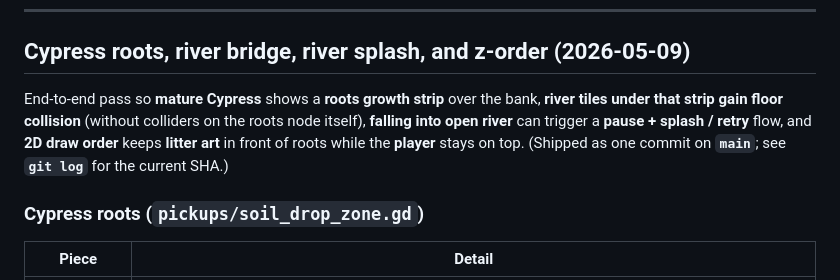
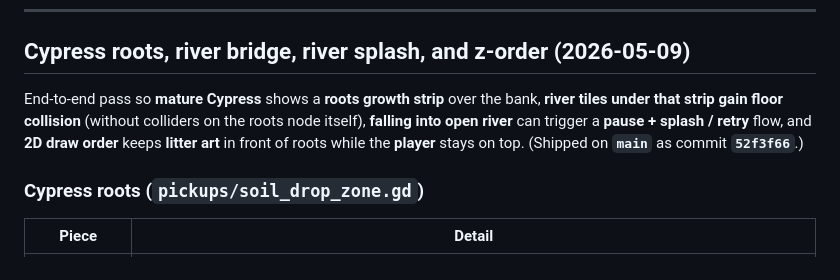
Before and after one commit to tasmianoor/grit_grime, a Markdown page: CHANGELOG.md, the part around the change. Drawn GitHub-style.

Commit message:
CHANGELOG: record Cypress/river commit SHA 52f3f66
Co-authored-by: Cursor <cursoragent@cursor.com>

```diff
--- a/CHANGELOG.md
+++ b/CHANGELOG.md
@@ -104,7 +104,7 @@ This pass is **one `git` commit on `main`** (message: *Add rivertile atlas, pain
 
 ## Cypress roots, river bridge, river splash, and z-order (2026-05-09)
 
-End-to-end pass so **mature Cypress** shows a **roots growth strip** over the bank, **river tiles under that strip gain floor collision** (without colliders on the roots node itself), **falling into open river** can trigger a **pause + splash / retry** flow, and **2D draw order** keeps **litter art** in front of roots while the **player** stays on top. (Shipped as one commit on **`main`**; see **`git log`** for the current SHA.)
+End-to-end pass so **mature Cypress** shows a **roots growth strip** over the bank, **river tiles under that strip gain floor collision** (without colliders on the roots node itself), **falling into open river** can trigger a **pause + splash / retry** flow, and **2D draw order** keeps **litter art** in front of roots while the **player** stays on top. (Shipped on **`main`** as commit **`52f3f66`**.)
 
 ### Cypress roots (`pickups/soil_drop_zone.gd`)
 
```
